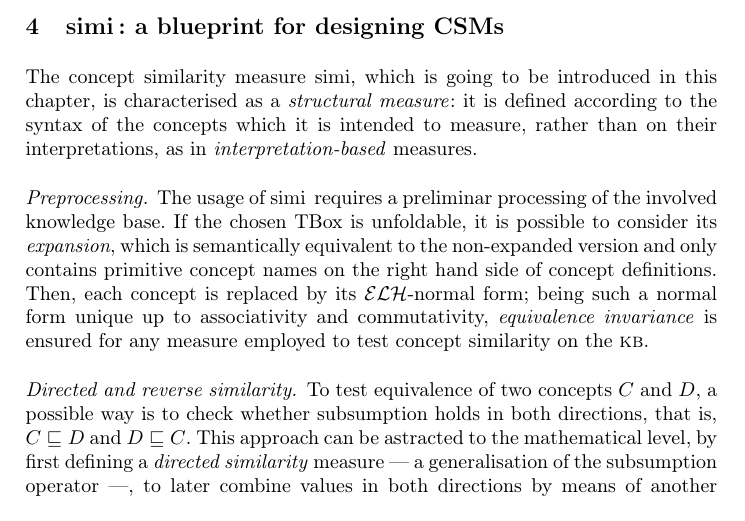
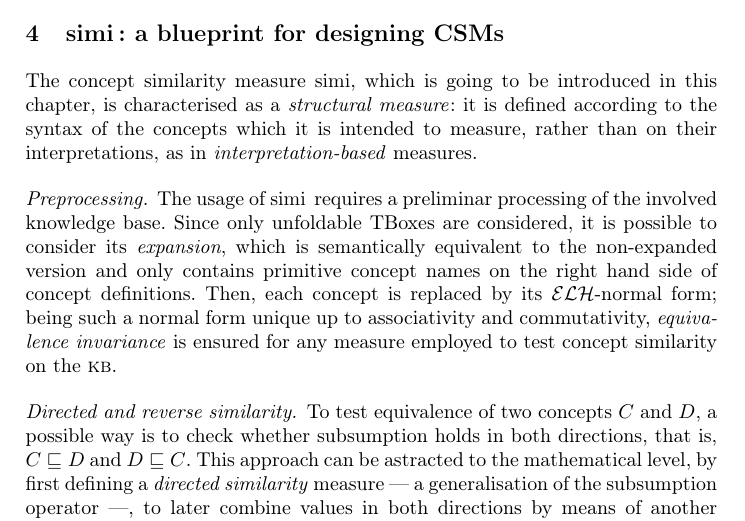
Before and after one commit to filippodebortoli/emcl-topicsDL, a LaTeX thesis (report/main.tex): part of page 5 of 11, cut so that both start at the same text. Compiled offline with pdfLaTeX; a missing bibliography style is replaced by a similar one.

Commit message:
Remove some unfoldable, tricky issues.

```diff
--- a/report/main.tex
+++ b/report/main.tex
@@ -196,7 +196,7 @@
 
   \paragraph{Preprocessing.}
   The usage of \(\simi{}\) requires a preliminar processing of the involved knowledge base.
-  If the chosen TBox is unfoldable, it is possible to consider its \emph{expansion}, which is semantically equivalent to the non-expanded version and only contains primitive concept names on the right hand side of concept definitions.
+  Since only unfoldable TBoxes are considered, it is possible to consider its \emph{expansion}, which is semantically equivalent to the non-expanded version and only contains primitive concept names on the right hand side of concept definitions.
   Then, each concept is replaced by its \elh-normal form; being such a normal form unique up to associativity and commutativity, \emph{equivalence invariance} is ensured for any measure employed to test concept similarity on the \kb.
 
   \paragraph{Directed and reverse similarity.}
```
